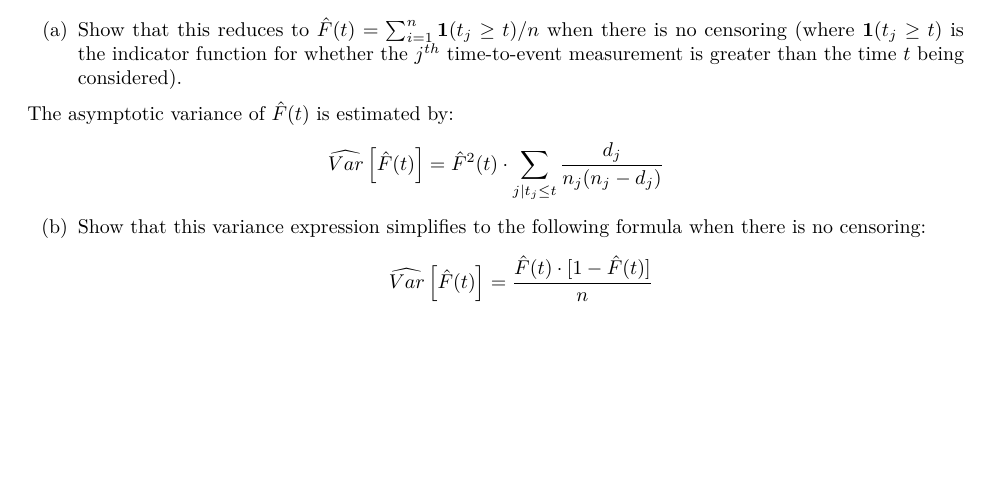
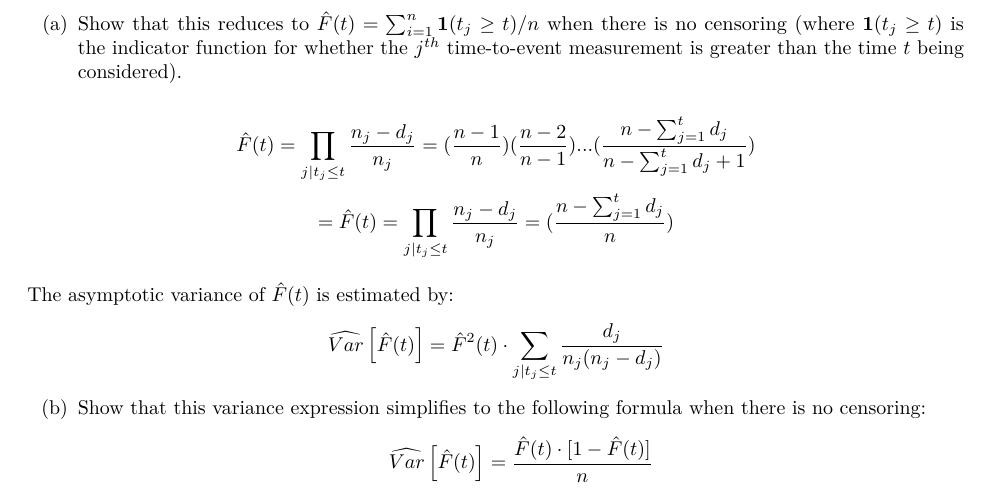
Before and after one commit to JackShaw1/yusuf_jack_stat116_psets, an R Markdown document (pset_2.rmd): part of page 1 of 8, cut so that both start at the same text, the shorter picture padded with empty space. Rendered offline with R 4.5, knitr and Pandoc, then LaTeX, with nearby package versions; some code elsewhere in the file could not run offline.

Commit message:
Update pset_2.rmd

```diff
--- a/pset_2.rmd
+++ b/pset_2.rmd
@@ -29,6 +29,11 @@ As seen in class, the Kaplan-Meier estimate of the survivor curve at time $t$ is
 $$\hat{F}(t)=\prod_{j|t_j\leq t} \frac{n_j-d_j}{n_j}$$
 
 (a) Show that this reduces to $\hat{F}(t) = \sum_{i=1}^n\mathbf{1}(t_j\geq t)/n$ when there is no censoring (where $\mathbf{1}(t_j\geq t)$ is the indicator function for whether the $j^{th}$ time-to-event measurement is greater than the time $t$ being considered).
+
+$$\hat{F}(t)=\prod_{j|t_j\leq t} \frac{n_j-d_j}{n_j} = (\frac{n-1}{n})(\frac{n-2}{n-1})...(\frac{n-\sum_{j=1}^{t}d_j}{n-\sum_{j=1}^{t}d_j+1})$$
+$$= \hat{F}(t)=\prod_{j|t_j\leq t} \frac{n_j-d_j}{n_j} = (\frac{n-\sum_{j=1}^{t}d_j}{n})$$
+
+
 
 The asymptotic variance of $\hat{F}(t)$ is estimated by:
 $$\widehat{Var}\left[ \hat{F}(t)\right]=\hat{F}^2(t)\cdot \sum_{j|t_j\leq t} \frac{d_j}{n_j(n_j-d_j)}$$
```
